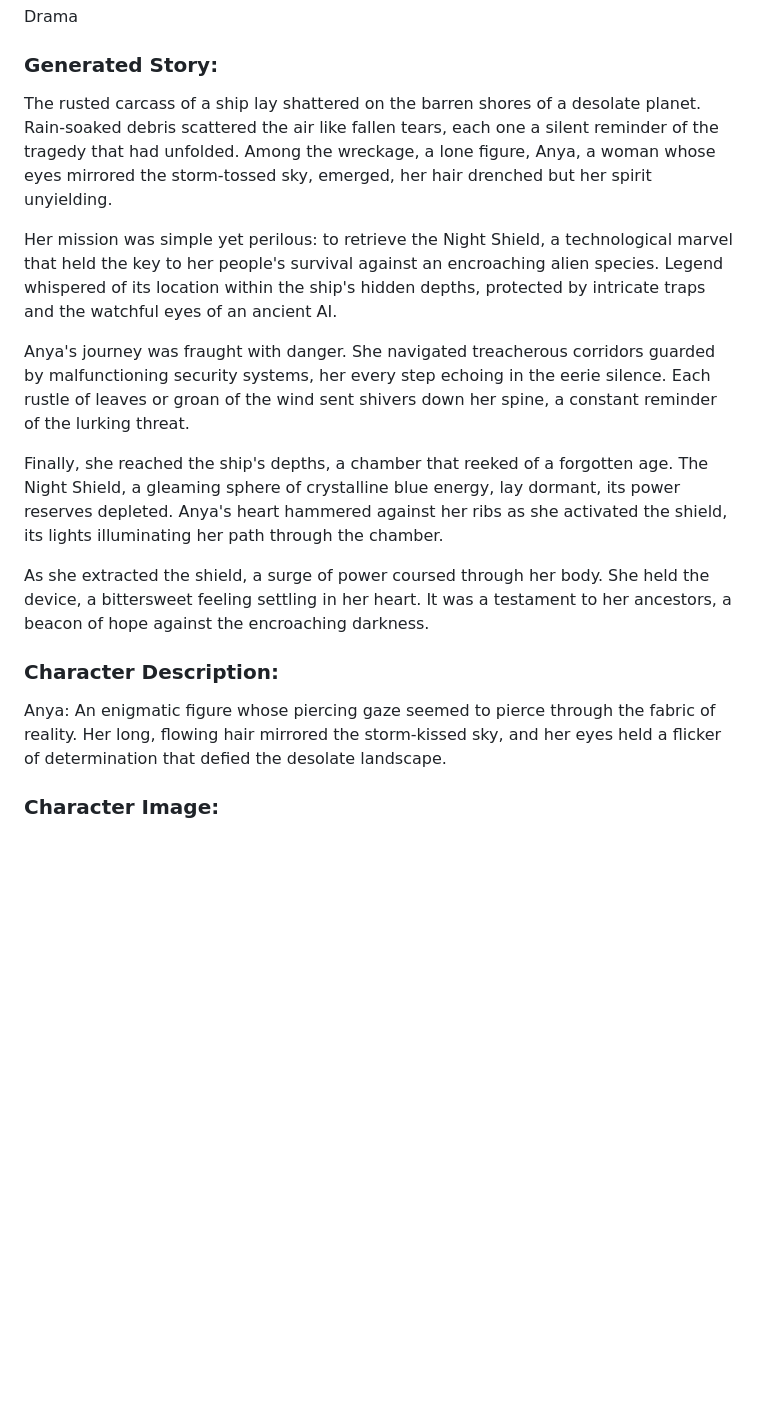
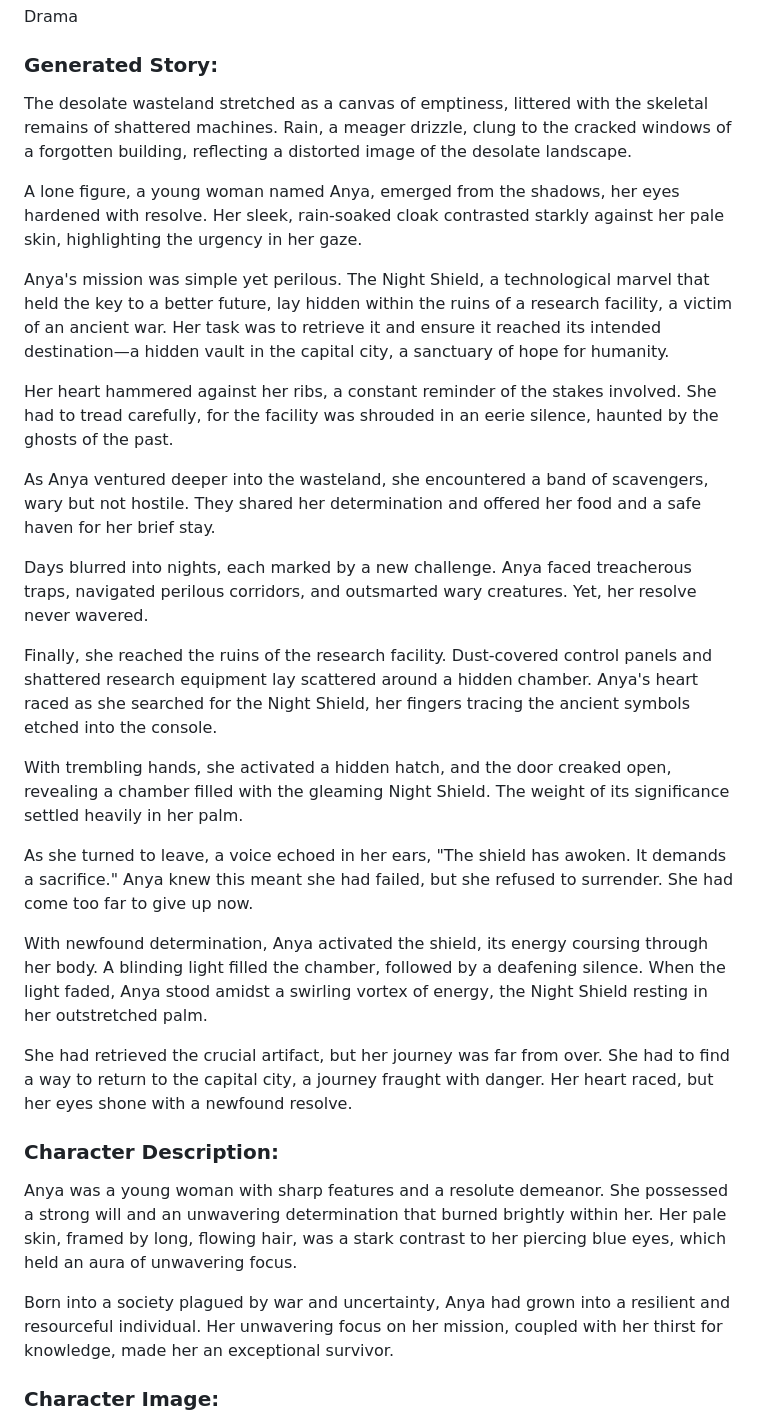
Before and after one commit to sakhij/ShortStoryGenerator, a Markdown page: Sample_Inputs_and_Outputs.md, the part around the change printed below. GitHub-like rendering; blank space fills up the shorter version.

```diff
--- a/Sample_Inputs_and_Outputs.md
+++ b/Sample_Inputs_and_Outputs.md
@@ -6,18 +6,32 @@ Her mission was simple yet perilous: to retrieve a vital piece of technology cal
 ### Genre:
 Drama
 ### Generated Story:
-The rusted carcass of a ship lay shattered on the barren shores of a desolate planet. Rain-soaked debris scattered the air like fallen tears, each one a silent reminder of the tragedy that had unfolded. Among the wreckage, a lone figure, Anya, a woman whose eyes mirrored the storm-tossed sky, emerged, her hair drenched but her spirit unyielding.
+The desolate wasteland stretched as a canvas of emptiness, littered with the skeletal remains of shattered machines. Rain, a meager drizzle, clung to the cracked windows of a forgotten building, reflecting a distorted image of the desolate landscape.
 
-Her mission was simple yet perilous: to retrieve the Night Shield, a technological marvel that held the key to her people's survival against an encroaching alien species. Legend whispered of its location within the ship's hidden depths, protected by intricate traps and the watchful eyes of an ancient AI.
+A lone figure, a young woman named Anya, emerged from the shadows, her eyes hardened with resolve. Her sleek, rain-soaked cloak contrasted starkly against her pale skin, highlighting the urgency in her gaze.
 
-Anya's journey was fraught with danger. She navigated treacherous corridors guarded by malfunctioning security systems, her every step echoing in the eerie silence. Each rustle of leaves or groan of the wind sent shivers down her spine, a constant reminder of the lurking threat.
+Anya's mission was simple yet perilous. The Night Shield, a technological marvel that held the key to a better future, lay hidden within the ruins of a research facility, a victim of an ancient war. Her task was to retrieve it and ensure it reached its intended destination—a hidden vault in the capital city, a sanctuary of hope for humanity.
 
-Finally, she reached the ship's depths, a chamber that reeked of a forgotten age. The Night Shield, a gleaming sphere of crystalline blue energy, lay dormant, its power reserves depleted. Anya's heart hammered against her ribs as she activated the shield, its lights illuminating her path through the chamber.
+Her heart hammered against her ribs, a constant reminder of the stakes involved. She had to tread carefully, for the facility was shrouded in an eerie silence, haunted by the ghosts of the past.
 
-As she extracted the shield, a surge of power coursed through her body. She held the device, a bittersweet feeling settling in her heart. It was a testament to her ancestors, a beacon of hope against the encroaching darkness.
+As Anya ventured deeper into the wasteland, she encountered a band of scavengers, wary but not hostile. They shared her determination and offered her food and a safe haven for her brief stay.
+
+Days blurred into nights, each marked by a new challenge. Anya faced treacherous traps, navigated perilous corridors, and outsmarted wary creatures. Yet, her resolve never wavered.
+
+Finally, she reached the ruins of the research facility. Dust-covered control panels and shattered research equipment lay scattered around a hidden chamber. Anya's heart raced as she searched for the Night Shield, her fingers tracing the ancient symbols etched into the console.
+
+With trembling hands, she activated a hidden hatch, and the door creaked open, revealing a chamber filled with the gleaming Night Shield. The weight of its significance settled heavily in her palm.
+
+As she turned to leave, a voice echoed in her ears, "The shield has awoken. It demands a sacrifice." Anya knew this meant she had failed, but she refused to surrender. She had come too far to give up now.
+
+With newfound determination, Anya activated the shield, its energy coursing through her body. A blinding light filled the chamber, followed by a deafening silence. When the light faded, Anya stood amidst a swirling vortex of energy, the Night Shield resting in her outstretched palm.
+
+She had retrieved the crucial artifact, but her journey was far from over. She had to find a way to return to the capital city, a journey fraught with danger. Her heart raced, but her eyes shone with a newfound resolve.
 
 ### Character Description:
-Anya: An enigmatic figure whose piercing gaze seemed to pierce through the fabric of reality. Her long, flowing hair mirrored the storm-kissed sky, and her eyes held a flicker of determination that defied the desolate landscape.
+Anya was a young woman with sharp features and a resolute demeanor. She possessed a strong will and an unwavering determination that burned brightly within her. Her pale skin, framed by long, flowing hair, was a stark contrast to her piercing blue eyes, which held an aura of unwavering focus.
+
+Born into a society plagued by war and uncertainty, Anya had grown into a resilient and resourceful individual. Her unwavering focus on her mission, coupled with her thirst for knowledge, made her an exceptional survivor.
 
 ### Character Image:
 ![Character Image](images/char-1.png)
```
Also changed, not shown: other parts of Sample_Inputs_and_Outputs.md (+4 -5 lines), images/bg-1.png, images/char-1.png, images/story_scene-1.png, 8 other files.
